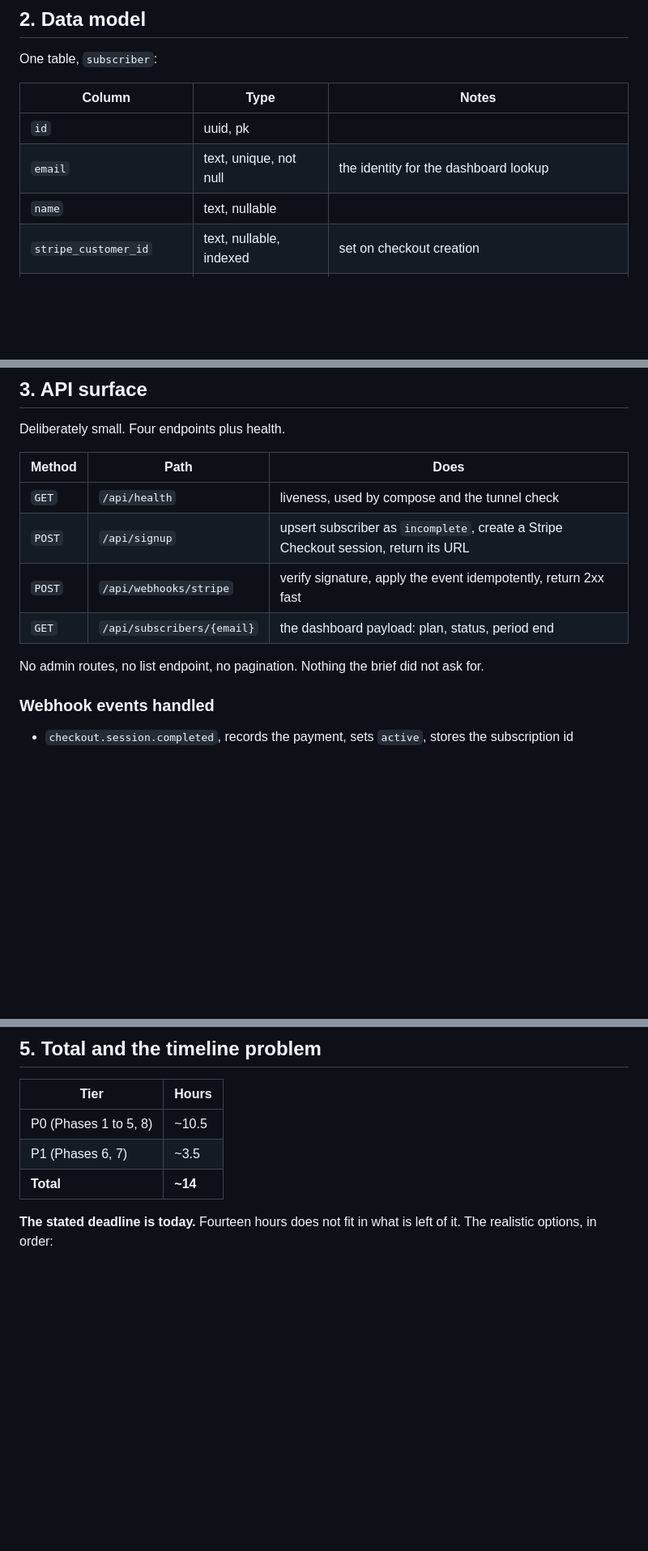
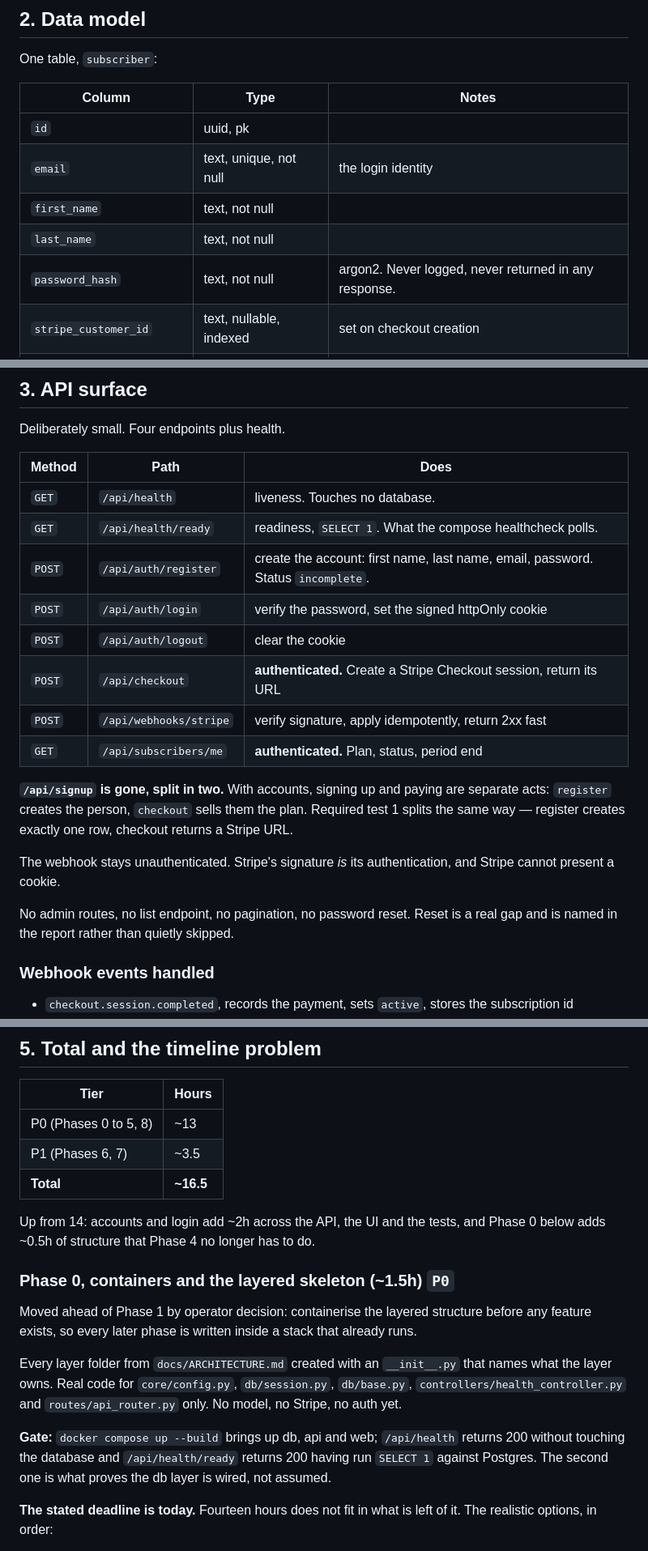
Before and after one commit to blank0810/orbit-mini, a Markdown page: docs/IMPLEMENTATION_PLAN.md, 3 parts joined by grey strips. Shown at 81% size. Rendered like a GitHub page; blank space fills up the shorter version.

```diff
--- a/docs/IMPLEMENTATION_PLAN.md
+++ b/docs/IMPLEMENTATION_PLAN.md
@@ -90,8 +90,10 @@ One table, `subscriber`:
 | Column | Type | Notes |
 |---|---|---|
 | `id` | uuid, pk | |
-| `email` | text, unique, not null | the identity for the dashboard lookup |
-| `name` | text, nullable | |
+| `email` | text, unique, not null | the login identity |
+| `first_name` | text, not null | |
+| `last_name` | text, not null | |
+| `password_hash` | text, not null | argon2. Never logged, never returned in any response. |
 | `stripe_customer_id` | text, nullable, indexed | set on checkout creation |
 | `stripe_subscription_id` | text, nullable, indexed | set on webhook |
 | `plan_name` | text, not null | denormalised for display, avoids a Stripe call per page load |
@@ -111,12 +113,24 @@ Deliberately small. Four endpoints plus health.
 
 | Method | Path | Does |
 |---|---|---|
-| `GET` | `/api/health` | liveness, used by compose and the tunnel check |
-| `POST` | `/api/signup` | upsert subscriber as `incomplete`, create a Stripe Checkout session, return its URL |
-| `POST` | `/api/webhooks/stripe` | verify signature, apply the event idempotently, return 2xx fast |
-| `GET` | `/api/subscribers/{email}` | the dashboard payload: plan, status, period end |
+| `GET` | `/api/health` | liveness. Touches no database. |
+| `GET` | `/api/health/ready` | readiness, `SELECT 1`. What the compose healthcheck polls. |
+| `POST` | `/api/auth/register` | create the account: first name, last name, email, password. Status `incomplete`. |
+| `POST` | `/api/auth/login` | verify the password, set the signed httpOnly cookie |
+| `POST` | `/api/auth/logout` | clear the cookie |
+| `POST` | `/api/checkout` | **authenticated.** Create a Stripe Checkout session, return its URL |
+| `POST` | `/api/webhooks/stripe` | verify signature, apply idempotently, return 2xx fast |
+| `GET` | `/api/subscribers/me` | **authenticated.** Plan, status, period end |
 
-No admin routes, no list endpoint, no pagination. Nothing the brief did not ask for.
+**`/api/signup` is gone, split in two.** With accounts, signing up and paying are separate
+acts: `register` creates the person, `checkout` sells them the plan. Required test 1 splits
+the same way — register creates exactly one row, checkout returns a Stripe URL.
+
+The webhook stays unauthenticated. Stripe's signature *is* its authentication, and Stripe
+cannot present a cookie.
+
+No admin routes, no list endpoint, no pagination, no password reset. Reset is a real gap and
+is named in the report rather than quietly skipped.
 
 ### Webhook events handled
 
@@ -228,9 +242,25 @@ retry and which are not.
 
 | Tier | Hours |
 |---|---|
-| P0 (Phases 1 to 5, 8) | ~10.5 |
+| P0 (Phases 0 to 5, 8) | ~13 |
 | P1 (Phases 6, 7) | ~3.5 |
-| **Total** | **~14** |
+| **Total** | **~16.5** |
+
+Up from 14: accounts and login add ~2h across the API, the UI and the tests, and Phase 0
+below adds ~0.5h of structure that Phase 4 no longer has to do.
+
+### Phase 0, containers and the layered skeleton (~1.5h) `P0`
+Moved ahead of Phase 1 by operator decision: containerise the layered structure before any
+feature exists, so every later phase is written inside a stack that already runs.
+
+Every layer folder from `docs/ARCHITECTURE.md` created with an `__init__.py` that names what
+the layer owns. Real code for `core/config.py`, `db/session.py`, `db/base.py`,
+`controllers/health_controller.py` and `routes/api_router.py` only. No model, no Stripe, no
+auth yet.
+
+**Gate:** `docker compose up --build` brings up db, api and web; `/api/health` returns 200
+without touching the database and `/api/health/ready` returns 200 having run `SELECT 1`
+against Postgres. The second one is what proves the db layer is wired, not assumed.
 
 **The stated deadline is today.** Fourteen hours does not fit in what is left of it. The
 realistic options, in order:
```
Also changed, not shown: other parts of docs/IMPLEMENTATION_PLAN.md (+4 -2 lines), AGENTS.md (+23 -2 lines), docs/ARCHITECTURE.md (+22 -1 lines).
